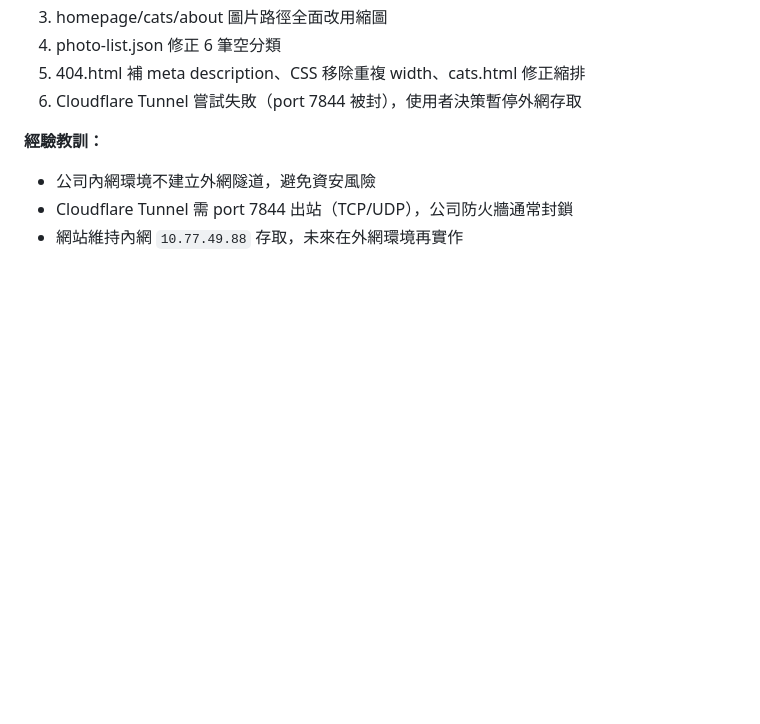
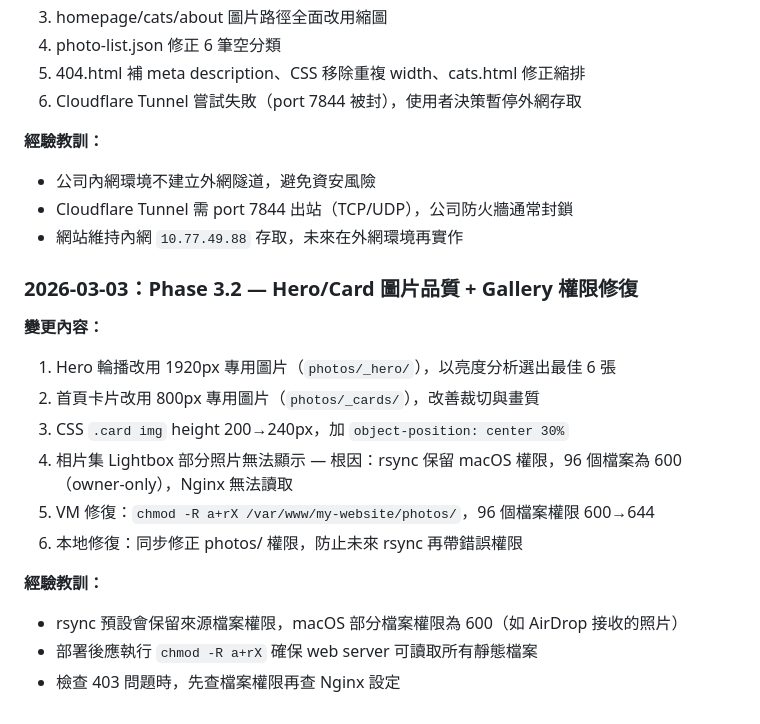
Before and after one commit to chengzee/my-website, a Markdown page: .github/copilot-instructions.md, the part around the change. GitHub-like rendering; blank space fills up the shorter version.

Commit message:
docs: 新增 Phase 3.2 開發紀錄 — Hero/Card品質+Gallery權限修復

```diff
--- a/.github/copilot-instructions.md
+++ b/.github/copilot-instructions.md
@@ -132,3 +132,17 @@ MyWebsite/
 - 公司內網環境不建立外網隧道，避免資安風險
 - Cloudflare Tunnel 需 port 7844 出站（TCP/UDP），公司防火牆通常封鎖
 - 網站維持內網 `10.77.49.88` 存取，未來在外網環境再實作
+
+### 2026-03-03：Phase 3.2 — Hero/Card 圖片品質 + Gallery 權限修復
+**變更內容：**
+1. Hero 輪播改用 1920px 專用圖片（`photos/_hero/`），以亮度分析選出最佳 6 張
+2. 首頁卡片改用 800px 專用圖片（`photos/_cards/`），改善裁切與畫質
+3. CSS `.card img` height 200→240px，加 `object-position: center 30%`
+4. 相片集 Lightbox 部分照片無法顯示 — 根因：rsync 保留 macOS 權限，96 個檔案為 600（owner-only），Nginx 無法讀取
+5. VM 修復：`chmod -R a+rX /var/www/my-website/photos/`，96 個檔案權限 600→644
+6. 本地修復：同步修正 photos/ 權限，防止未來 rsync 再帶錯誤權限
+
+**經驗教訓：**
+- rsync 預設會保留來源檔案權限，macOS 部分檔案權限為 600（如 AirDrop 接收的照片）
+- 部署後應執行 `chmod -R a+rX` 確保 web server 可讀取所有靜態檔案
+- 檢查 403 問題時，先查檔案權限再查 Nginx 設定
```
